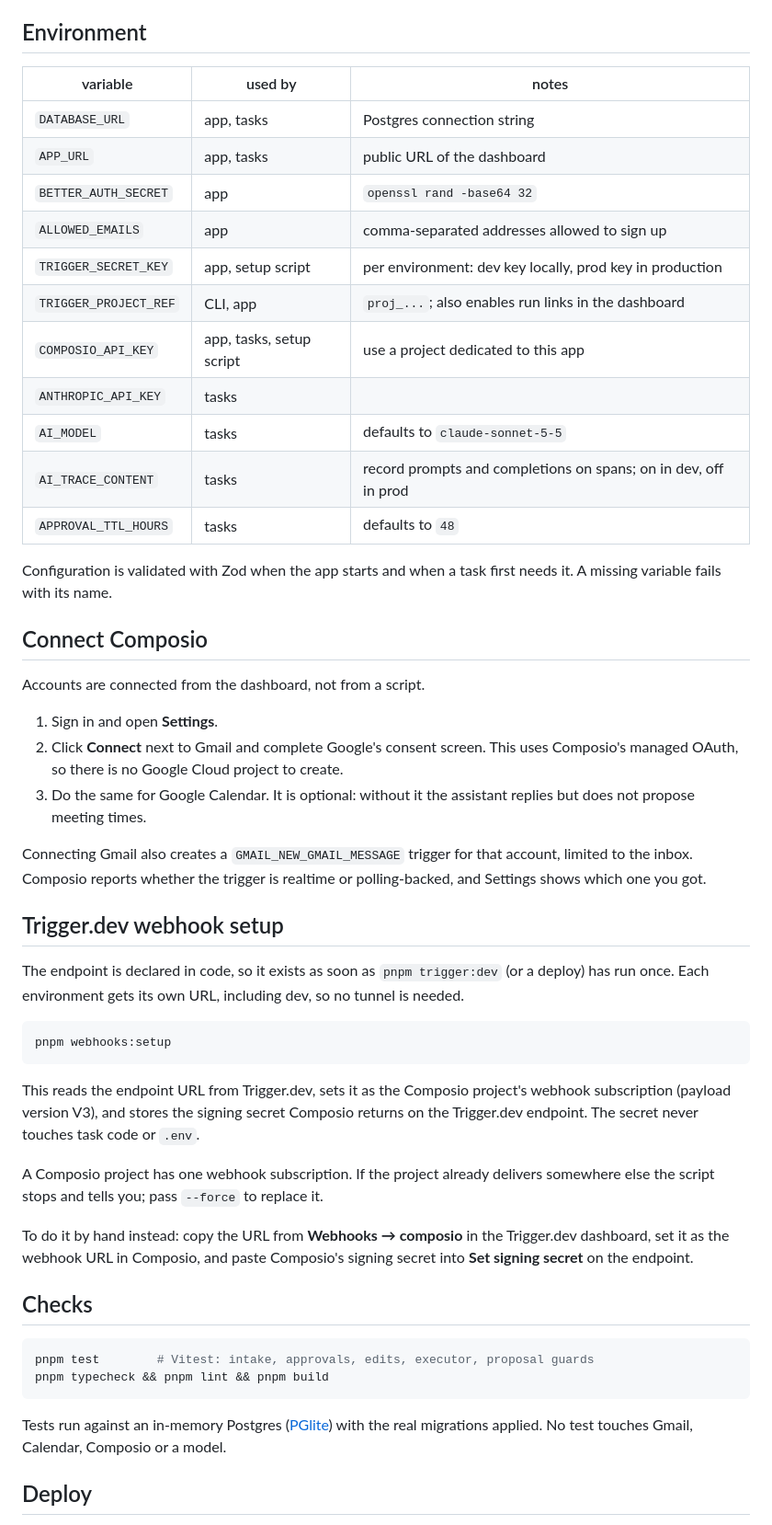
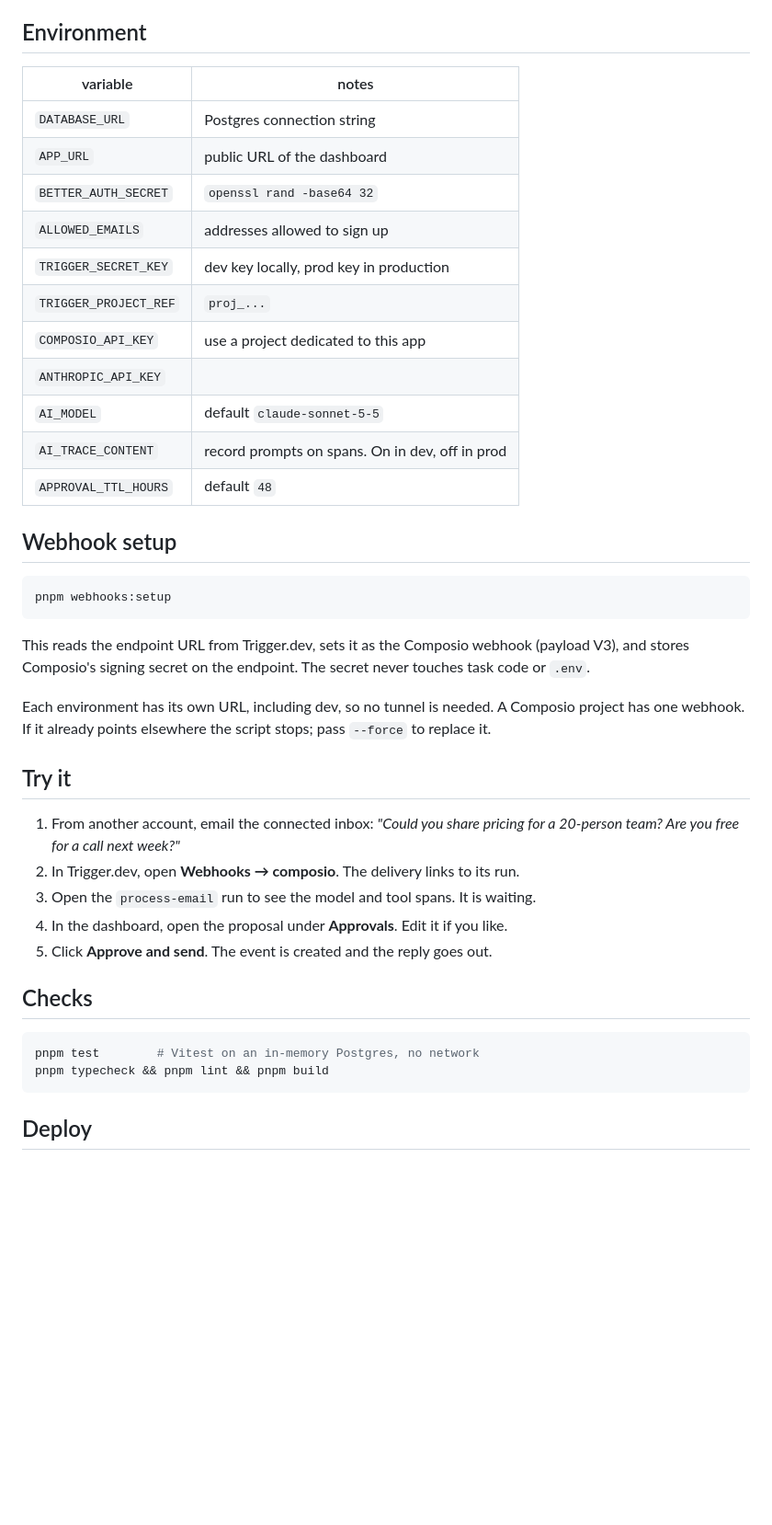
Before and after one commit to shricodev/executive-assistant-triggerdev-composio, a Markdown page: README.md, the part around one of its changes. Shown at 92% size. Rendered like a GitHub page; blank space fills up the shorter version.

````diff
--- a/README.md
+++ b/README.md
@@ -117,66 +88,49 @@ Open the dashboard, create the owner account, and connect Gmail and Google Calen
 
 ## Environment
 
-| variable | used by | notes |
-| --- | --- | --- |
-| `DATABASE_URL` | app, tasks | Postgres connection string |
-| `APP_URL` | app, tasks | public URL of the dashboard |
-| `BETTER_AUTH_SECRET` | app | `openssl rand -base64 32` |
-| `ALLOWED_EMAILS` | app | comma-separated addresses allowed to sign up |
-| `TRIGGER_SECRET_KEY` | app, setup script | per environment: dev key locally, prod key in production |
-| `TRIGGER_PROJECT_REF` | CLI, app | `proj_...`; also enables run links in the dashboard |
-| `COMPOSIO_API_KEY` | app, tasks, setup script | use a project dedicated to this app |
-| `ANTHROPIC_API_KEY` | tasks | |
-| `AI_MODEL` | tasks | defaults to `claude-sonnet-5-5` |
-| `AI_TRACE_CONTENT` | tasks | record prompts and completions on spans; on in dev, off in prod |
-| `APPROVAL_TTL_HOURS` | tasks | defaults to `48` |
+| variable | notes |
+| --- | --- |
+| `DATABASE_URL` | Postgres connection string |
+| `APP_URL` | public URL of the dashboard |
+| `BETTER_AUTH_SECRET` | `openssl rand -base64 32` |
+| `ALLOWED_EMAILS` | addresses allowed to sign up |
+| `TRIGGER_SECRET_KEY` | dev key locally, prod key in production |
+| `TRIGGER_PROJECT_REF` | `proj_...` |
+| `COMPOSIO_API_KEY` | use a project dedicated to this app |
+| `ANTHROPIC_API_KEY` | |
+| `AI_MODEL` | default `claude-sonnet-5-5` |
+| `AI_TRACE_CONTENT` | record prompts on spans. On in dev, off in prod |
+| `APPROVAL_TTL_HOURS` | default `48` |
 
-Configuration is validated with Zod when the app starts and when a task first needs it. A
-missing variable fails with its name.
-
-## Connect Composio
-
-Accounts are connected from the dashboard, not from a script.
-
-1. Sign in and open **Settings**.
-2. Click **Connect** next to Gmail and complete Google's consent screen. This uses Composio's
-   managed OAuth, so there is no Google Cloud project to create.
-3. Do the same for Google Calendar. It is optional: without it the assistant replies but does
-   not propose meeting times.
-
-Connecting Gmail also creates a `GMAIL_NEW_GMAIL_MESSAGE` trigger for that account, limited to
-the inbox. Composio reports whether the trigger is realtime or polling-backed, and Settings
-shows which one you got.
-
-## Trigger.dev webhook setup
-
-The endpoint is declared in code, so it exists as soon as `pnpm trigger:dev` (or a deploy) has
-run once. Each environment gets its own URL, including dev, so no tunnel is needed.
+## Webhook setup
 
 ```bash
 pnpm webhooks:setup
 ```
 
-This reads the endpoint URL from Trigger.dev, sets it as the Composio project's webhook
-subscription (payload version V3), and stores the signing secret Composio returns on the
-Trigger.dev endpoint. The secret never touches task code or `.env`.
+This reads the endpoint URL from Trigger.dev, sets it as the Composio webhook
+(payload V3), and stores Composio's signing secret on the endpoint. The secret
+never touches task code or `.env`.
 
-A Composio project has one webhook subscription. If the project already delivers somewhere
-else the script stops and tells you; pass `--force` to replace it.
+Each environment has its own URL, including dev, so no tunnel is needed. A
+Composio project has one webhook. If it already points elsewhere the script
+stops; pass `--force` to replace it.
 
-To do it by hand instead: copy the URL from **Webhooks → composio** in the Trigger.dev
-dashboard, set it as the webhook URL in Composio, and paste Composio's signing secret into
-**Set signing secret** on the endpoint.
+## Try it
+
+1. From another account, email the connected inbox: *"Could you share pricing
+   for a 20-person team? Are you free for a call next week?"*
+2. In Trigger.dev, open **Webhooks → composio**. The delivery links to its run.
+3. Open the `process-email` run to see the model and tool spans. It is waiting.
+4. In the dashboard, open the proposal under **Approvals**. Edit it if you like.
+5. Click **Approve and send**. The event is created and the reply goes out.
 
 ## Checks
 
 ```bash
-pnpm test        # Vitest: intake, approvals, edits, executor, proposal guards
+pnpm test        # Vitest on an in-memory Postgres, no network
 pnpm typecheck && pnpm lint && pnpm build
 ```
 
-Tests run against an in-memory Postgres ([PGlite](https://pglite.dev)) with the real
-migrations applied. No test touches Gmail, Calendar, Composio or a model.
-
 ## Deploy
 
````
Also changed, not shown: other parts of README.md (+53 -108 lines), docs/assets/hero.jpg.
